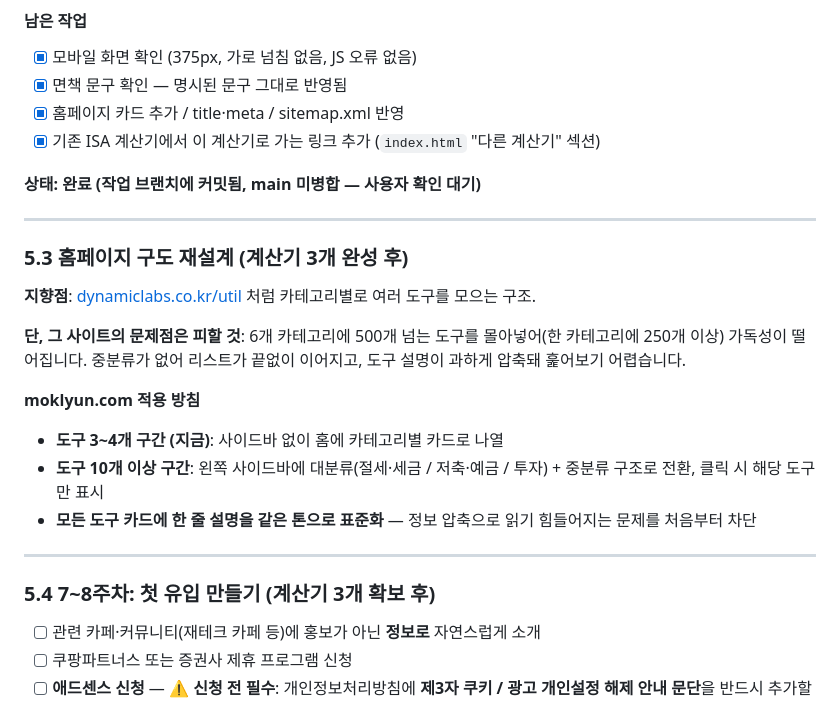
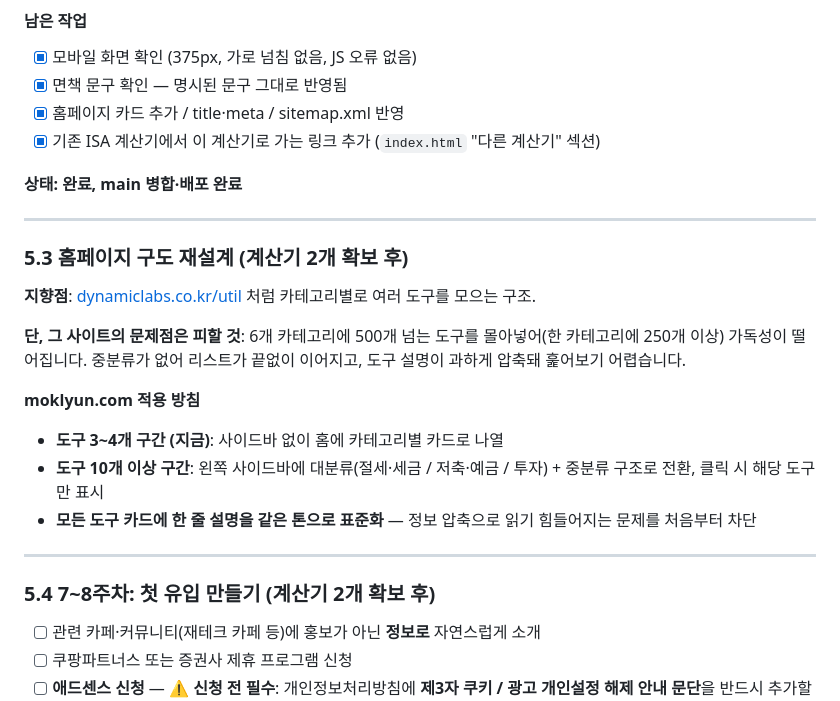
Before and after one commit to Mooki-git/Web-and-Tool, a Markdown page: PROJECT.md, the part around one of its changes. GitHub-like rendering.

```diff
--- a/PROJECT.md
+++ b/PROJECT.md
@@ -349,11 +341,11 @@ overLimit                = annualFinancialIncome > 20,000,000
 - [x] 홈페이지 카드 추가 / title·meta / sitemap.xml 반영
 - [x] 기존 ISA 계산기에서 이 계산기로 가는 링크 추가 (`index.html` "다른 계산기" 섹션)
 
-**상태: 완료 (작업 브랜치에 커밋됨, main 미병합 — 사용자 확인 대기)**
+**상태: 완료, main 병합·배포 완료**
 
 ---
 
-### 5.3 홈페이지 구도 재설계 (계산기 3개 완성 후)
+### 5.3 홈페이지 구도 재설계 (계산기 2개 확보 후)
 
 **지향점**: [dynamiclabs.co.kr/util](https://www.dynamiclabs.co.kr/util) 처럼 카테고리별로 여러 도구를 모으는 구조.
 
@@ -366,7 +358,7 @@ overLimit                = annualFinancialIncome > 20,000,000
 
 ---
 
-### 5.4 7~8주차: 첫 유입 만들기 (계산기 3개 확보 후)
+### 5.4 7~8주차: 첫 유입 만들기 (계산기 2개 확보 후)
 
 - [ ] 관련 카페·커뮤니티(재테크 카페 등)에 홍보가 아닌 **정보로** 자연스럽게 소개
 - [ ] 쿠팡파트너스 또는 증권사 제휴 프로그램 신청
```
Also changed, not shown: other parts of PROJECT.md (+15 -23 lines).
